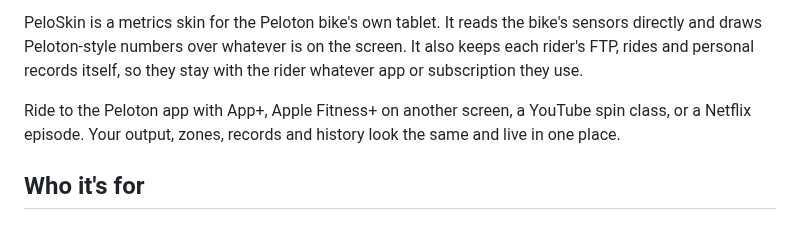
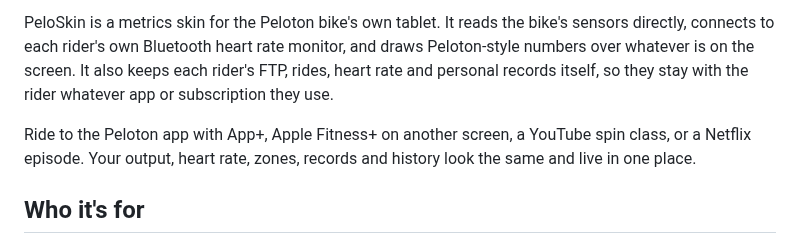
Before and after one commit to coreyervin/peloskin, a Markdown page: README.md, the part around one of its changes. GitHub-like rendering.

Commit message:
Update the README, screenshots and GIF for heart rate

```diff
--- a/README.md
+++ b/README.md
@@ -16,12 +16,12 @@
 Why should your metrics depend on which app is playing your class?
 
 PeloSkin is a metrics skin for the Peloton bike's own tablet. It reads the bike's sensors
-directly and draws Peloton-style numbers over whatever is on the screen. It also keeps each
-rider's FTP, rides and personal records itself, so they stay with the rider whatever app or
-subscription they use.
+directly, connects to each rider's own Bluetooth heart rate monitor, and draws Peloton-style
+numbers over whatever is on the screen. It also keeps each rider's FTP, rides, heart rate and
+personal records itself, so they stay with the rider whatever app or subscription they use.
 
 Ride to the Peloton app with App+, Apple Fitness+ on another screen, a YouTube spin class, or a
-Netflix episode. Your output, zones, records and history look the same and live in one place.
+Netflix episode. Your output, heart rate, zones, records and history look the same and live in one place.
 
 ## Who it's for
 
```
Also changed, not shown: other parts of README.md (+5 -5 lines), docs/compact.png, docs/full.png, docs/settings.png, docs/summary.png, 1 other file.
